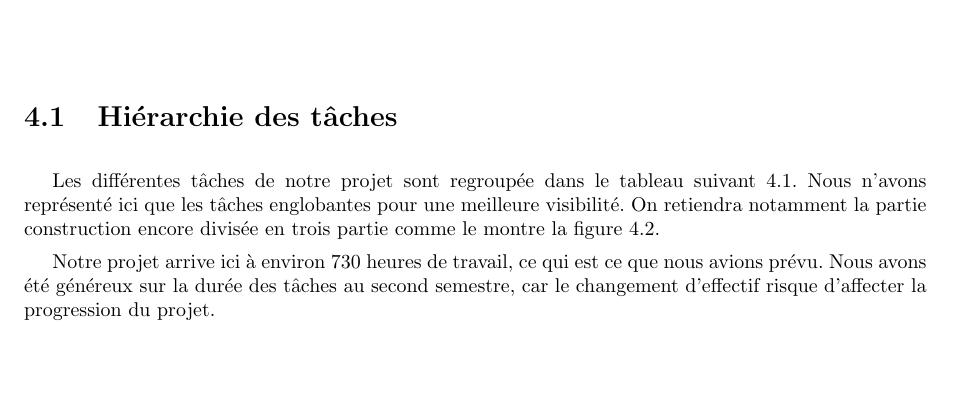
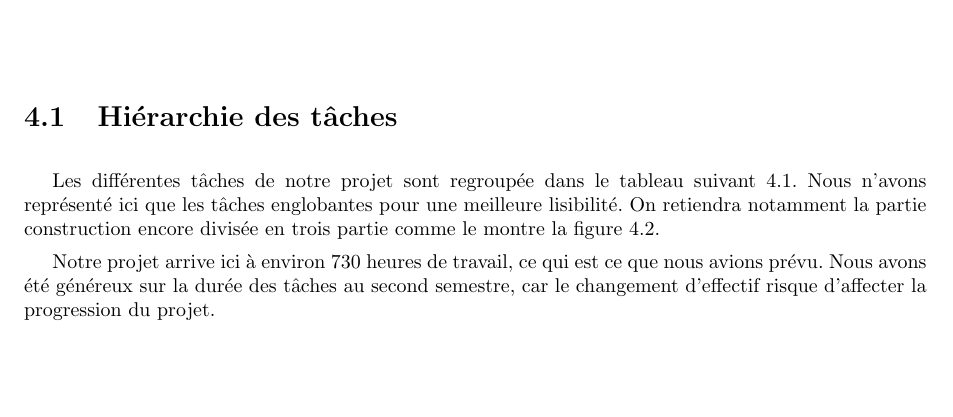
Before and after one commit to Livda/ILikeToMoveIt, a LaTeX document (Rapport de planification/RAPPORT.tex, which reads Rapport de planification/planification.tex): part of page 7 of 8, cut so that both start at the same text. Compiled offline with pdfLaTeX.

Commit message:
correction in organisation

```diff
--- a/Rapport de planification/planification.tex
+++ b/Rapport de planification/planification.tex
@@ -1,7 +1,7 @@
 \chapter{Planification}
 
 \section{Hiérarchie des tâches}
-Les différentes tâches de notre projet sont regroupée dans le tableau suivant \ref{fig::taches}. Nous n'avons représenté ici que les tâches englobantes pour une meilleure visibilité. On retiendra notamment la partie construction encore divisée en trois partie comme le montre la figure \ref{fig::chrono}.
+Les différentes tâches de notre projet sont regroupée dans le tableau suivant \ref{fig::taches}. Nous n'avons représenté ici que les tâches englobantes pour une meilleure lisibilité. On retiendra notamment la partie construction encore divisée en trois partie comme le montre la figure \ref{fig::chrono}.
 
 Notre projet arrive ici à environ 730 heures de travail, ce qui est ce que nous avions prévu. Nous avons été généreux sur la durée des tâches au second semestre, car le changement d'effectif risque d'affecter la progression du projet.
 
```
